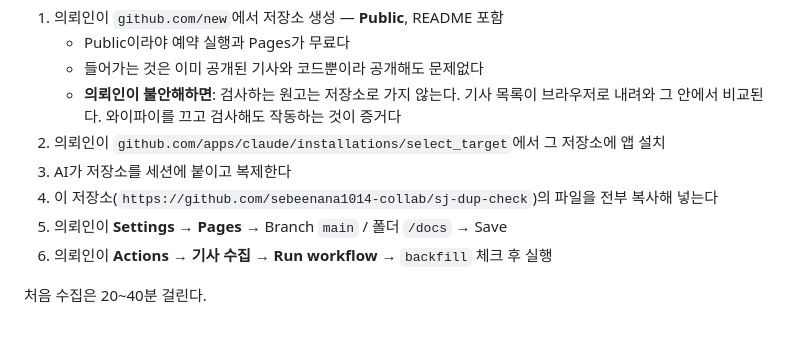
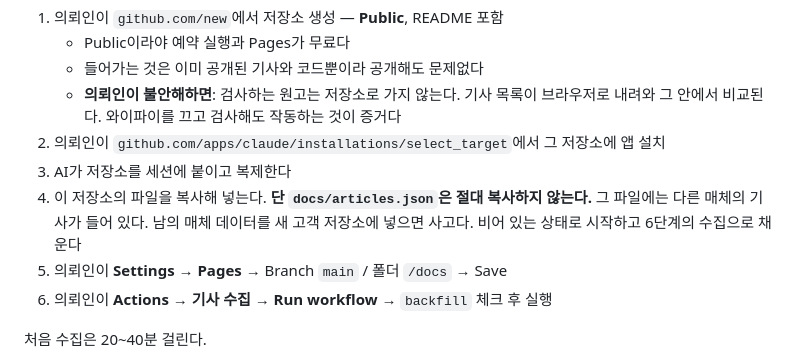
Before and after one commit to sebeenana1014-collab/sj-dup-check, a Markdown page: PROMPT.md, the part around the change. Rendered like a GitHub page; blank space fills up the shorter version.

Commit message:
다른 매체 기사 데이터가 새 고객 저장소로 딸려가지 않도록 경고 추가
Co-Authored-By: Claude Opus 5 <noreply@anthropic.com>
Claude-Session: https://claude.ai/code/session_01RSvJTgBnCDErf3w239ysrr

```diff
--- a/PROMPT.md
+++ b/PROMPT.md
@@ -54,7 +54,9 @@ GitHub Actions가 수집기를 돌리고 GitHub Pages가 페이지를 띄운다.
      브라우저로 내려와 그 안에서 비교된다. 와이파이를 끄고 검사해도 작동하는 것이 증거다
 2. 의뢰인이 `github.com/apps/claude/installations/select_target`에서 그 저장소에 앱 설치
 3. AI가 저장소를 세션에 붙이고 복제한다
-4. 이 저장소(`https://github.com/sebeenana1014-collab/sj-dup-check`)의 파일을 전부 복사해 넣는다
+4. 이 저장소의 파일을 복사해 넣는다. **단 `docs/articles.json`은 절대 복사하지 않는다.**
+   그 파일에는 다른 매체의 기사가 들어 있다. 남의 매체 데이터를 새 고객 저장소에 넣으면
+   사고다. 비어 있는 상태로 시작하고 6단계의 수집으로 채운다
 5. 의뢰인이 **Settings → Pages** → Branch `main` / 폴더 `/docs` → Save
 6. 의뢰인이 **Actions → 기사 수집 → Run workflow** → `backfill` 체크 후 실행
 
```
